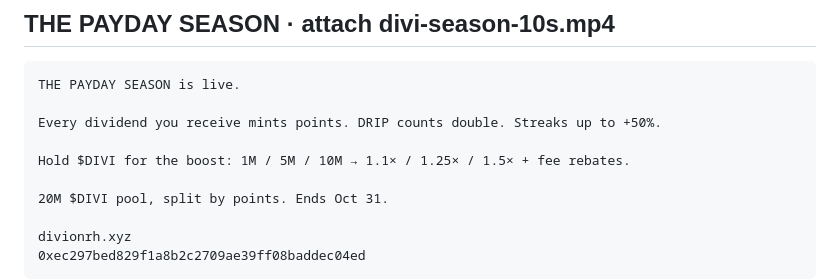
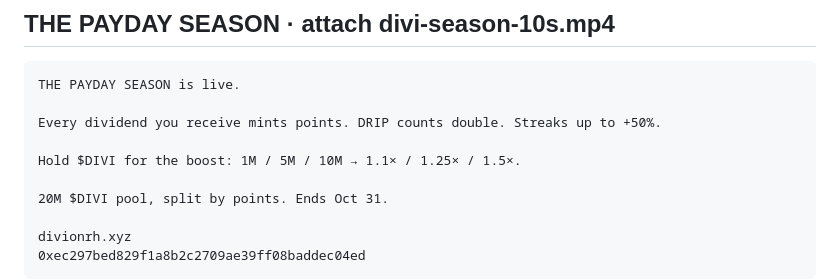
Before and after one commit to PumpLandSOL/divi, a Markdown page: X-KIT.md, the part around the change. Rendered like a GitHub page.

Commit message:
X-KIT: season tweet under 280
Co-Authored-By: Claude Fable 5.1 <noreply@anthropic.com>

```diff
--- a/X-KIT.md
+++ b/X-KIT.md
@@ -133,7 +133,7 @@ THE PAYDAY SEASON is live.
 
 Every dividend you receive mints points. DRIP counts double. Streaks up to +50%.
 
-Hold $DIVI for the boost: 1M / 5M / 10M → 1.1× / 1.25× / 1.5× + fee rebates.
+Hold $DIVI for the boost: 1M / 5M / 10M → 1.1× / 1.25× / 1.5×.
 
 20M $DIVI pool, split by points. Ends Oct 31.
 
```
